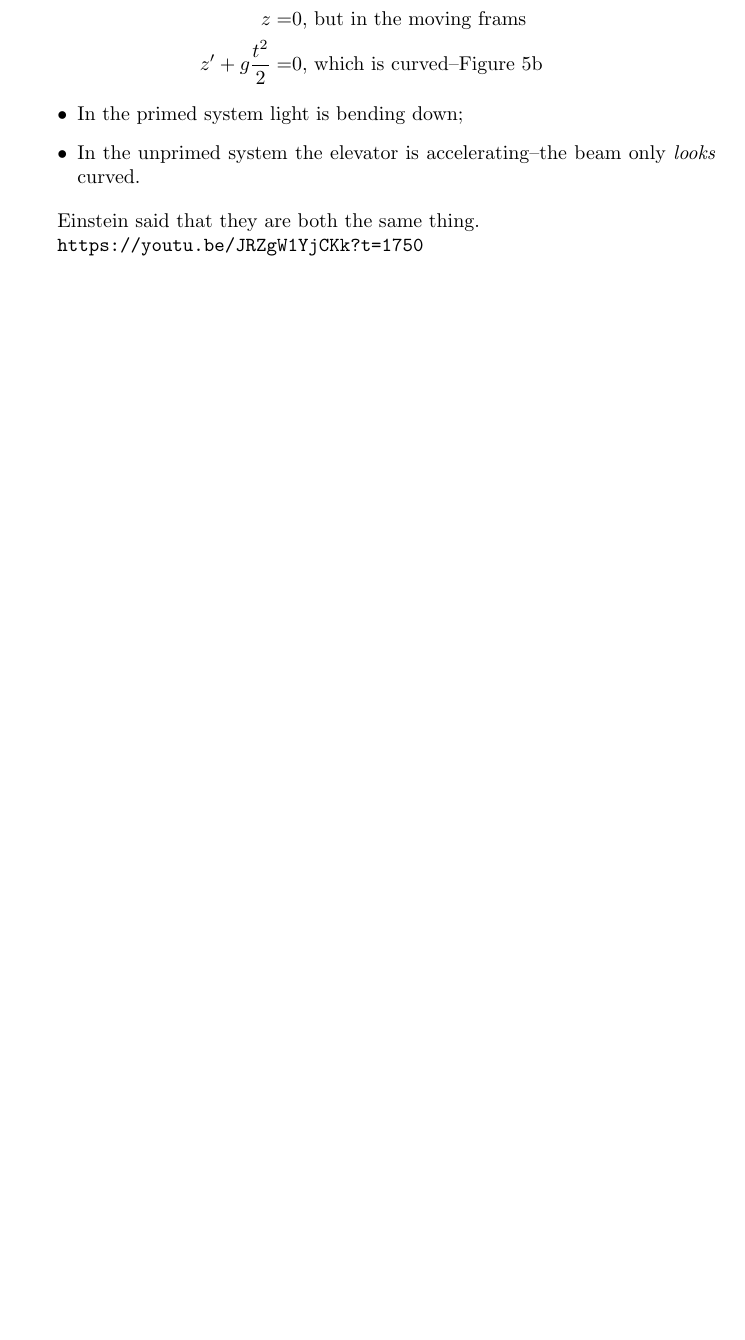
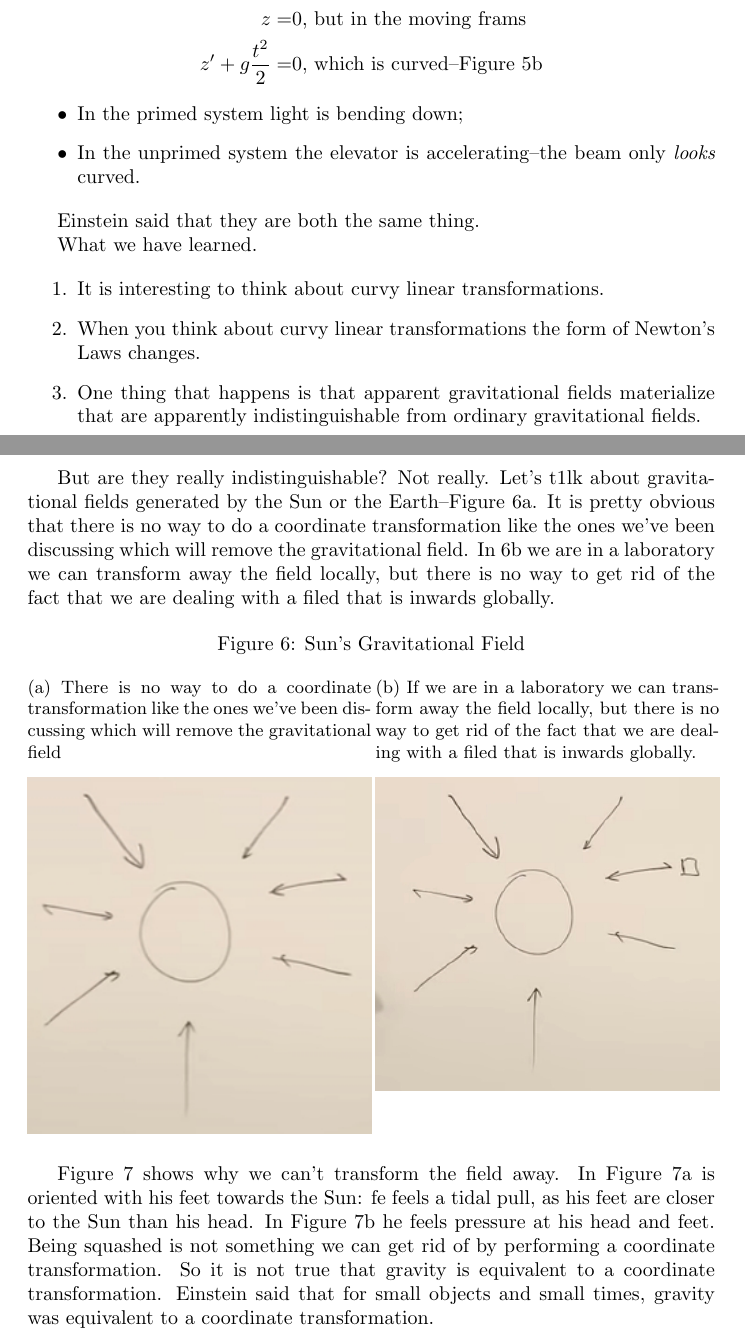
Before and after one commit to weka511/complexity, a LaTeX paper (tm/gr.tex): part of page 8 of 9 before the commit and two parts of pages 8 and 9 of 12 after it, the two joined at a grey line, cut so that both start at the same text, the shorter picture padded with empty space. Compiled offline with pdfLaTeX.

Commit message:
Issue #7 - Lecture 1  through to https://youtu.be/JRZgW1YjCKk?t=2059

```diff
--- a/tm/gr.tex
+++ b/tm/gr.tex
@@ -135,4 +135,26 @@ We'll write down the equation for the path of the light beam:
 
 Einstein said that they are both the same thing.
 
-\url{https://youtu.be/JRZgW1YjCKk?t=1750}
+What we have learned.
+
+\begin{enumerate}
+	\item It is interesting to think about curvy linear transformations.
+	\item When you think about curvy linear transformations the form of Newton's Laws changes.
+	\item One thing that happens is that apparent  gravitational fields  materialize that are apparently indistinguishable from ordinary gravitational fields.
+\end{enumerate}
+
+But are they really indistinguishable? Not really. Let's t1lk about gravitational fields generated by the Sun or the Earth--Figure \ref{fig:gr-1-suns-gravitational-field}. It is pretty obvious that there is no way to do a coordinate transformation like the ones we've been discussing which will remove the gravitational field. In \ref{fig:gr-1-suns-gravitational-field-local} we are in a laboratory we can transform away the field locally,  but there is no way to get rid of the fact that we are dealing with a filed that is inwards globally.
+
+\begin{figure}[H]
+	\caption{Sun's Gravitational Field}
+	\begin{subfigure}[t]{0.5\textwidth}
+		\caption{There is no way to do a coordinate transformation like the ones we've been discussing which will remove the gravitational field}\label{fig:gr-1-suns-gravitational-field}
+		\includegraphics[width=\textwidth]{gr-1-suns-gravitational-field}
+	\end{subfigure}
+	\begin{subfigure}[t]{0.5\textwidth}
+		\caption{If we are in a laboratory we can transform away the field locally, but there is no way to get rid of the fact that we are dealing with a filed that is inwards globally.}\label{fig:gr-1-suns-gravitational-field-local}
+		\includegraphics[width=\textwidth]{gr-1-suns-gravitational-field-local}
+	\end{subfigure}
+\end{figure}
+
+Figure \ref{fig:2000:mile:man} shows why we can't transform the field away. In Figure \ref{fig:gr-1-suns-gravitational-field-2000-mile-ff} is oriented with his feet towards the Sun: fe feels a tidal pull, as his feet are closer to the Sun than his head. In Figure \ref{fig:gr-1-suns-gravitational-field-2000-mile} he feels pressure at his head and feet. Being squashed is not something we can get rid of by performing a coordinate transformation. So it is not true that gravity is equivalent to a coordinate transformation. Einstein said that for small objects and small times, gravity was equivalent to a coordinate transformation.
@@ -138,0 +171 @@ Einstein said that they are both the same thing.
+\end{figure}
```
Also changed, not shown: tm/figs/gr-1-suns-gravitational-field-2000-mile-ff.jpg (added), tm/figs/gr-1-suns-gravitational-field-2000-mile.jpg (added), tm/figs/gr-1-suns-gravitational-field-local.jpg (added), tm/figs/gr-1-suns-gravitational-field.jpg (added), tm/figs/gr-1-uniform-force-field.jpg (added), tm/gr.tex (20 more changed lines).
